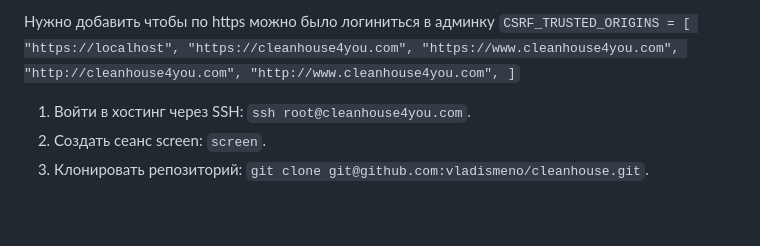
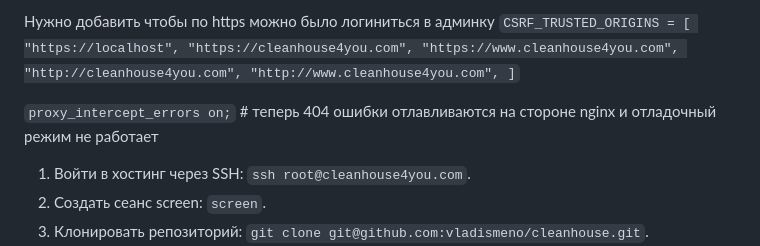
Before and after one commit to vladismeno/cleanhouse, a Markdown page: README.md, the part around the change. GitHub-like rendering; blank space fills up the shorter version.

```diff
--- a/README.md
+++ b/README.md
@@ -43,6 +43,9 @@ DJANGO_DEBUG, SECRET_KEY и letsencrypt не должны быть в откры
     "http://cleanhouse4you.com",
     "http://www.cleanhouse4you.com",
 ]`
+
+`proxy_intercept_errors on;` # теперь 404 ошибки отлавливаются на стороне nginx и отладочный режим не работает
+
 
 1. Войти в хостинг через SSH: `ssh root@cleanhouse4you.com`.
 2. Создать сеанс screen: `screen`.
```
